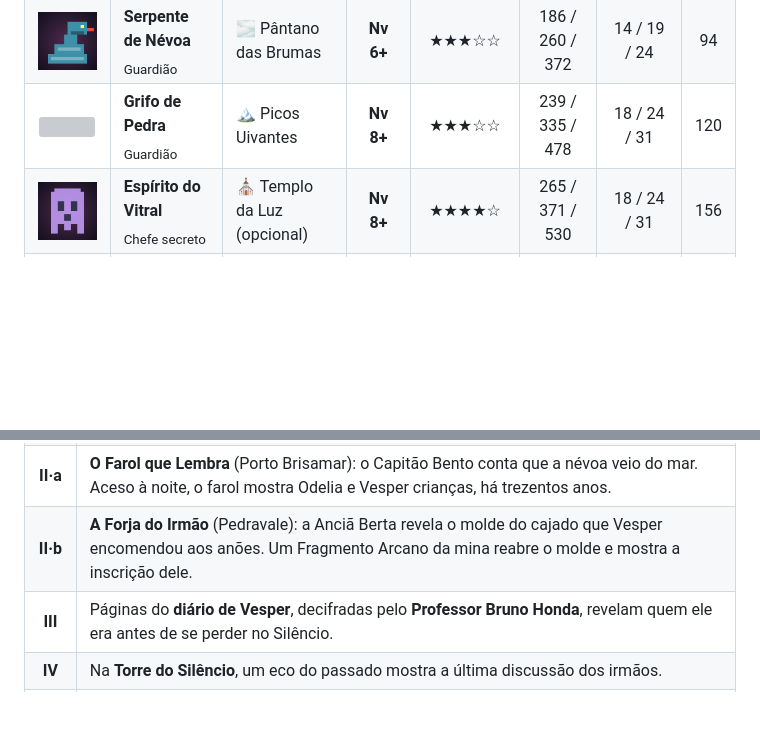
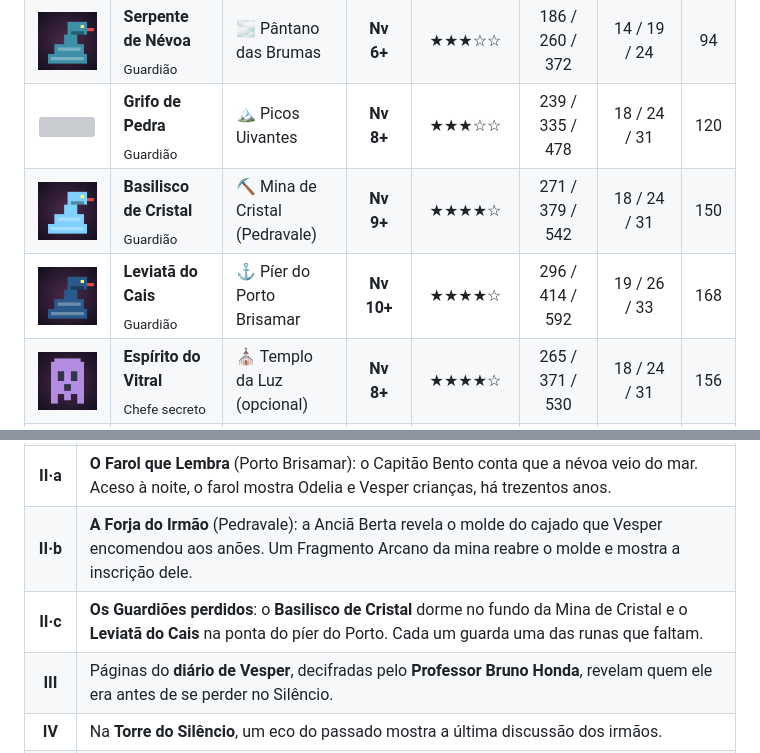
Before and after one commit to b3ery/EcosDoArconos, a Markdown page: README.md, 2 parts joined by grey strips. GitHub-like rendering; pictures changed too: assets/personagens/boss_basilisco.png (added), assets/personagens/boss_leviata.png (added); blank space fills up the shorter version; grey boxes are pictures that could not be loaded.

```diff
--- a/README.md
+++ b/README.md
@@ -184,6 +184,8 @@ Faz quarenta anos que estuda as ruínas da **Academia Arcana** e é o único que
 | <img src="assets/personagens/boss_ent.png" width="90"/> | **Ent Silenciado**<br><sub>Guardião</sub> | 🌲 Bosque Murmurante | **Nv 4+** | ★★☆☆☆ | 158 / 221 / 316 | 12 / 16 / 21 | 66 |
 | <img src="assets/personagens/boss_serpente.png" width="90"/> | **Serpente de Névoa**<br><sub>Guardião</sub> | 🌫️ Pântano das Brumas | **Nv 6+** | ★★★☆☆ | 186 / 260 / 372 | 14 / 19 / 24 | 94 |
 | <img src="assets/personagens/boss_grifo.png" width="90"/> | **Grifo de Pedra**<br><sub>Guardião</sub> | 🏔️ Picos Uivantes | **Nv 8+** | ★★★☆☆ | 239 / 335 / 478 | 18 / 24 / 31 | 120 |
+| <img src="assets/personagens/boss_basilisco.png" width="90"/> | **Basilisco de Cristal**<br><sub>Guardião</sub> | ⛏️ Mina de Cristal (Pedravale) | **Nv 9+** | ★★★★☆ | 271 / 379 / 542 | 18 / 24 / 31 | 150 |
+| <img src="assets/personagens/boss_leviata.png" width="90"/> | **Leviatã do Cais**<br><sub>Guardião</sub> | ⚓ Píer do Porto Brisamar | **Nv 10+** | ★★★★☆ | 296 / 414 / 592 | 19 / 26 / 33 | 168 |
 | <img src="assets/personagens/boss_vitral.png" width="90"/> | **Espírito do Vitral**<br><sub>Chefe secreto</sub> | ⛪ Templo da Luz (opcional) | **Nv 8+** | ★★★★☆ | 265 / 371 / 530 | 18 / 24 / 31 | 156 |
 | <img src="assets/personagens/boss_diretor.png" width="90"/> | **Diretor Espectral**<br><sub>Chefe da masmorra</sub> | 📚 Academia Arcana | **Nv 10+** | ★★★★☆ | 328 / 459 / 656 | 19 / 26 / 33 | 180 |
 | <img src="assets/personagens/boss_silenciador.png" width="90"/> | **O Silenciador**<br><sub>Chefe final</sub> | 🗼 Torre do Silêncio | **Nv 12+** | ★★★★★ | 612 / 857 / 1224 | 21 / 28 / 35 | — |
@@ -204,6 +206,7 @@ Faz quarenta anos que estuda as ruínas da **Academia Arcana** e é o único que
 | **II** | Os **Guardiões** (Ent, Serpente e Grifo) guardam as runas aprisionadas. Cada um libertado devolve um elemento. |
 | **II·a** | **O Farol que Lembra** (Porto Brisamar): o Capitão Bento conta que a névoa veio do mar. Aceso à noite, o farol mostra Odelia e Vesper crianças, há trezentos anos. |
 | **II·b** | **A Forja do Irmão** (Pedravale): a Anciã Berta revela o molde do cajado que Vesper encomendou aos anões. Um Fragmento Arcano da mina reabre o molde e mostra a inscrição dele. |
+| **II·c** | **Os Guardiões perdidos**: o **Basilisco de Cristal** dorme no fundo da Mina de Cristal e o **Leviatã do Cais** na ponta do píer do Porto. Cada um guarda uma das runas que faltam. |
 | **III** | Páginas do **diário de Vesper**, decifradas pelo **Professor Bruno Honda**, revelam quem ele era antes de se perder no Silêncio. |
 | **IV** | Na **Torre do Silêncio**, um eco do passado mostra a última discussão dos irmãos. |
 | **V** | No confronto final, o aprendiz lê as palavras do próprio Vesper e o liberta. **Epílogo:** os irmãos se reencontram. |
```
Also changed, not shown: other parts of README.md (+26 -0 lines), 7 other files.
